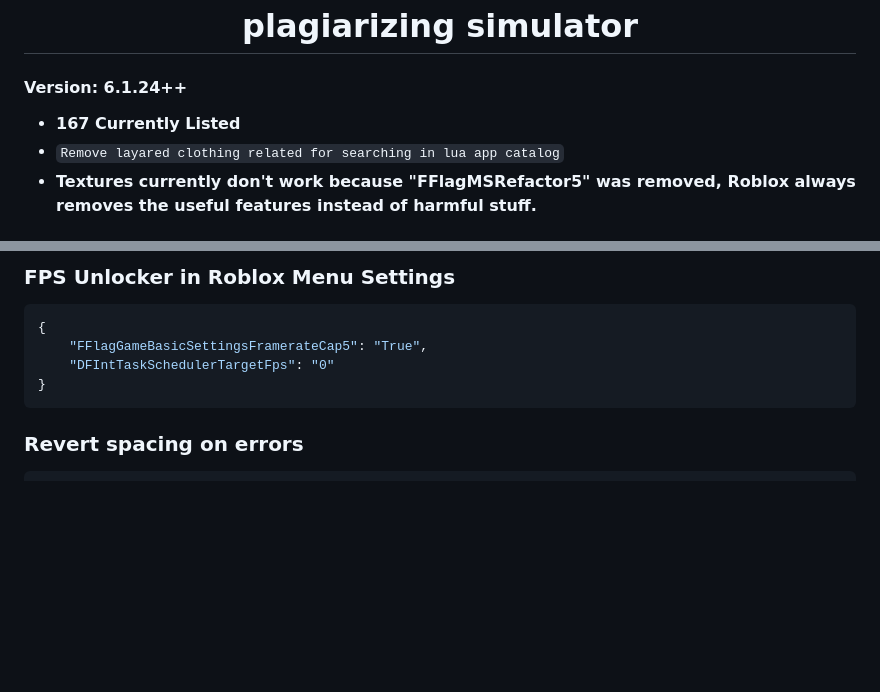
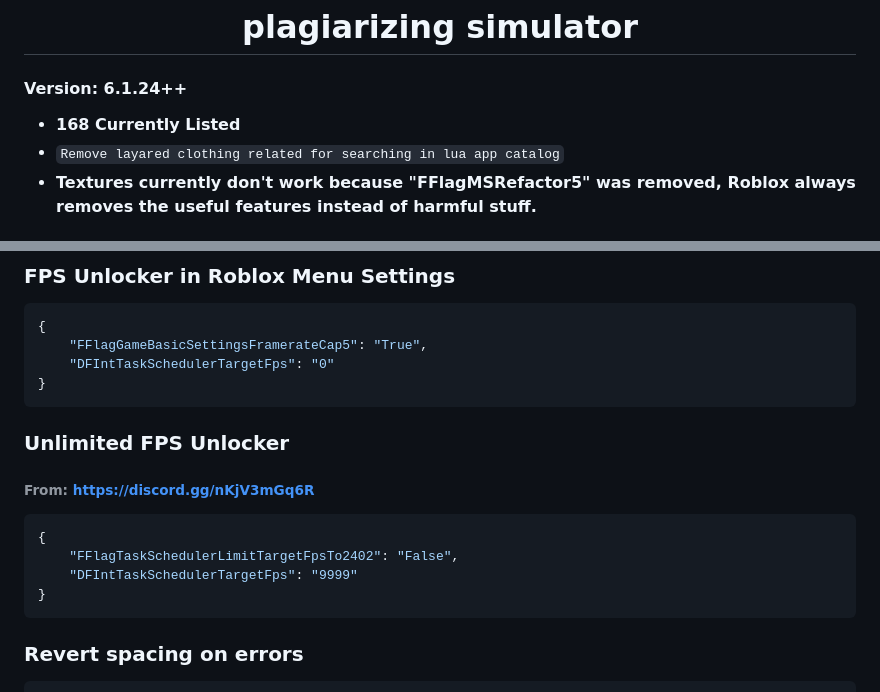
Before and after one commit to espresso-soft/latteflags, a Markdown page: README.md, 2 parts joined by grey strips. Rendered like a GitHub page; blank space fills up the shorter version.

````diff
--- a/README.md
+++ b/README.md
@@ -7,7 +7,7 @@
 <h1 align="center">plagiarizing simulator</h1>
 
 #### Version: 6.1.24++
-* **167 Currently Listed**
+* **168 Currently Listed**
 * `Remove layared clothing related for searching in lua app catalog`
 * **Textures currently don't work because "FFlagMSRefactor5" was removed, Roblox always removes the useful features instead of harmful stuff.**
 
@@ -465,6 +465,14 @@ High
 {
     "FFlagGameBasicSettingsFramerateCap5": "True",
     "DFIntTaskSchedulerTargetFps": "0"
+}
+```
+### Unlimited FPS Unlocker
+###### From: https://discord.gg/nKjV3mGq6R
+```json
+{
+    "FFlagTaskSchedulerLimitTargetFpsTo2402": "False",
+    "DFIntTaskSchedulerTargetFps": "9999"
 }
 ```
 ### Revert spacing on errors
````
